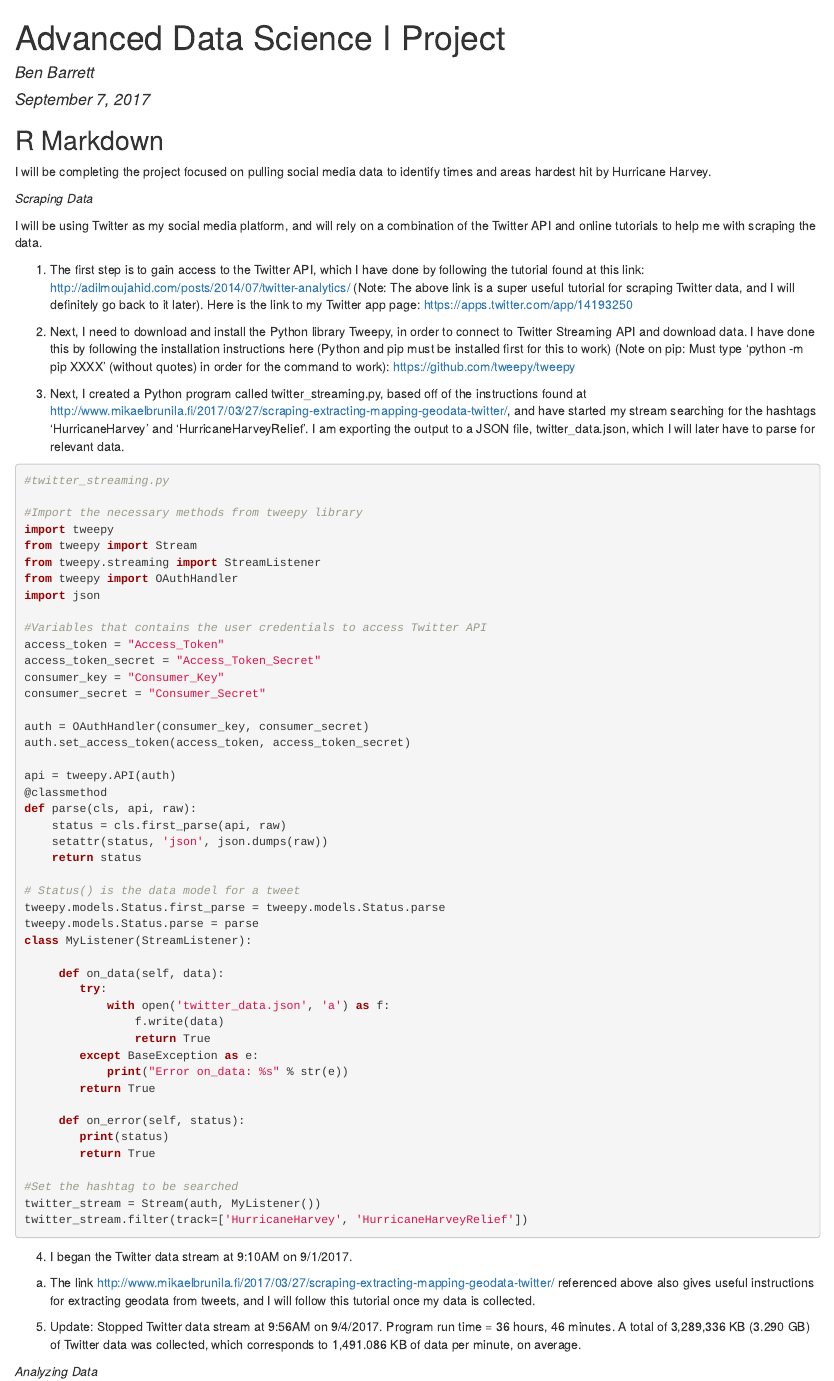
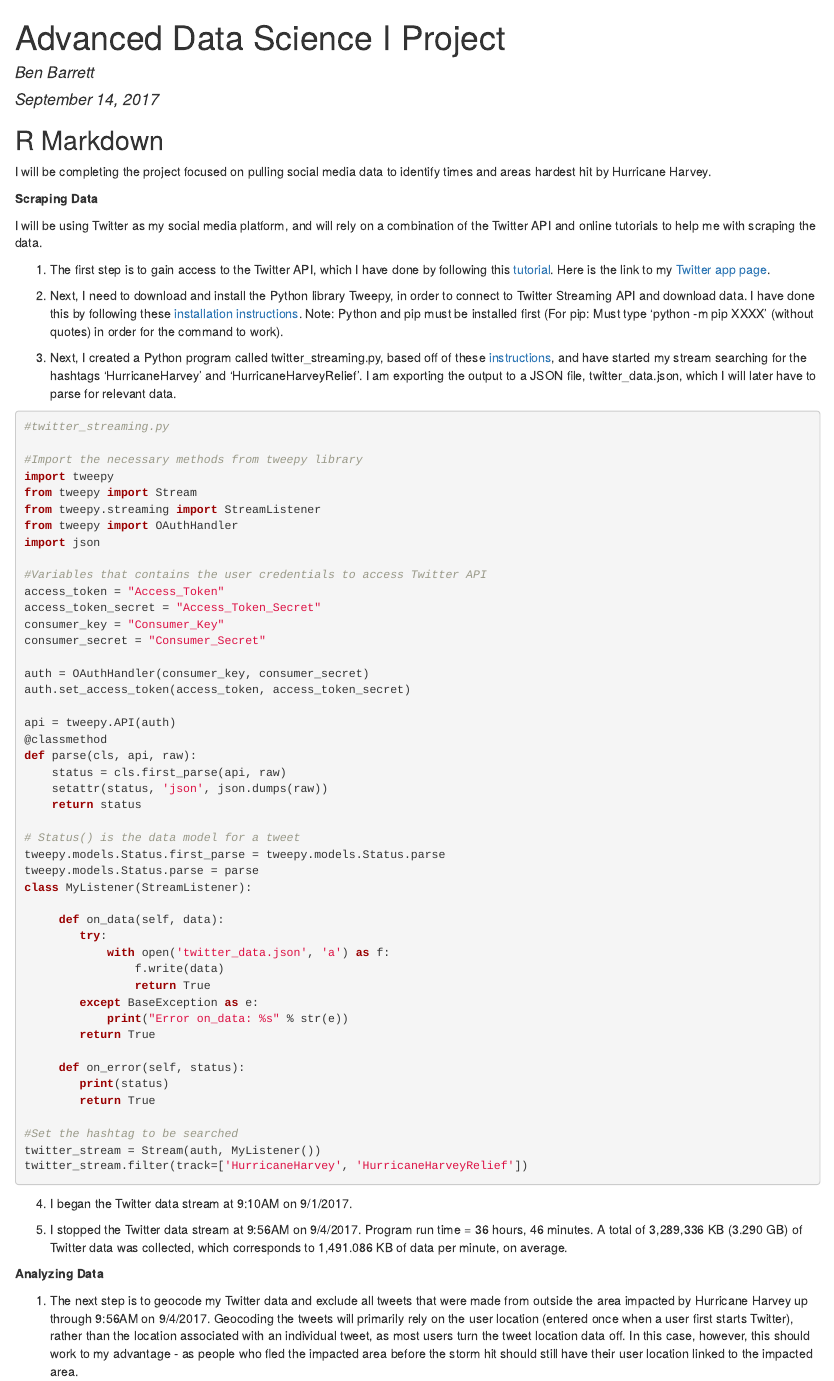
Before and after one commit to Ben4444/AdvDataSci_Project, an R Markdown document (AdvDataSci_Project_RMarkdown.Rmd): the page in a window 1100 px wide, from its top. The pictures show the output file AdvDataSci_Project_RMarkdown.html that the author committed with the source, opened offline.

Commit message:
Added links

````diff
--- a/AdvDataSci_Project_RMarkdown.Rmd
+++ b/AdvDataSci_Project_RMarkdown.Rmd
@@ -1,7 +1,7 @@
 ---
 title: "Advanced Data Science I Project"
 author: "Ben Barrett"
-date: "September 7, 2017"
+date: "September 14, 2017"
 output: html_document
 ---
 
@@ -13,15 +13,15 @@
 I will be completing the project focused on pulling social media data to identify times and areas hardest hit by Hurricane Harvey.
 
 
-*Scraping Data*
+**Scraping Data**
 
 I will be using Twitter as my social media platform, and will rely on a combination of the Twitter API and online tutorials to help me with scraping the data.
 
-1) The first step is to gain access to the Twitter API, which I have done by following the tutorial found at this link: http://adilmoujahid.com/posts/2014/07/twitter-analytics/ (Note: The above link is a super useful tutorial for scraping Twitter data, and I will definitely go back to it later). Here is the link to my Twitter app page: https://apps.twitter.com/app/14193250
+1) The first step is to gain access to the Twitter API, which I have done by following this [tutorial](http://adilmoujahid.com/posts/2014/07/twitter-analytics/). Here is the link to my [Twitter app page](https://apps.twitter.com/app/14193250).
 
-2) Next, I need to download and install the Python library Tweepy, in order to connect to Twitter Streaming API and download data. I have done this by following the installation instructions here (Python and pip must be installed first for this to work) (Note on pip: Must type 'python -m pip XXXX' (without quotes) in order for the command to work): https://github.com/tweepy/tweepy
+2) Next, I need to download and install the Python library Tweepy, in order to connect to Twitter Streaming API and download data. I have done this by following these [installation instructions](https://github.com/tweepy/tweepy). Note: Python and pip must be installed first (For pip: Must type 'python -m pip XXXX' (without quotes) in order for the command to work).
 
-3) Next, I created a Python program called twitter_streaming.py, based off of the instructions found at http://www.mikaelbrunila.fi/2017/03/27/scraping-extracting-mapping-geodata-twitter/, and have started my stream searching for the hashtags 'HurricaneHarvey' and 'HurricaneHarveyRelief'. I am exporting the output to a JSON file, twitter_data.json, which I will later have to parse for relevant data.
+3) Next, I created a Python program in Notepad++ called twitter_streaming.py, based off of these [instructions](http://www.mikaelbrunila.fi/2017/03/27/scraping-extracting-mapping-geodata-twitter/), and have started my stream searching for the hashtags 'HurricaneHarvey' and 'HurricaneHarveyRelief'. I am exporting the output to a JSON file, twitter_data.json, which I will later have to parse for relevant data.
 ```{r engine='python', highlight=TRUE, eval=FALSE}
 #twitter_streaming.py
 
@@ -71,9 +71,8 @@
 twitter_stream.filter(track=['HurricaneHarvey', 'HurricaneHarveyRelief'])
 ```
 4) I began the Twitter data stream at 9:10AM on 9/1/2017.
-  a. The link http://www.mikaelbrunila.fi/2017/03/27/scraping-extracting-mapping-geodata-twitter/ referenced above also gives useful instructions for extracting geodata from tweets, and I will follow this tutorial once my data is collected.
 
-5) Update: Stopped Twitter data stream at 9:56AM on 9/4/2017. Program run time = 36 hours, 46 minutes. A total of 3,289,336 KB (3.290 GB) of Twitter data was collected, which corresponds to 1,491.086 KB of data per minute, on average.
+5) I stopped the Twitter data stream at 9:56AM on 9/4/2017. Program run time = 36 hours, 46 minutes. A total of 3,289,336 KB (3.290 GB) of Twitter data was collected, which corresponds to 1,491.086 KB of data per minute, on average.
 
 
-*Analyzing Data*
+**Analyzing Data**
````
Also changed, not shown: AdvDataSci_Project_RMarkdown.html, AdvDataSci_Project_RMarkdown.Rmd (5 more changed lines).
